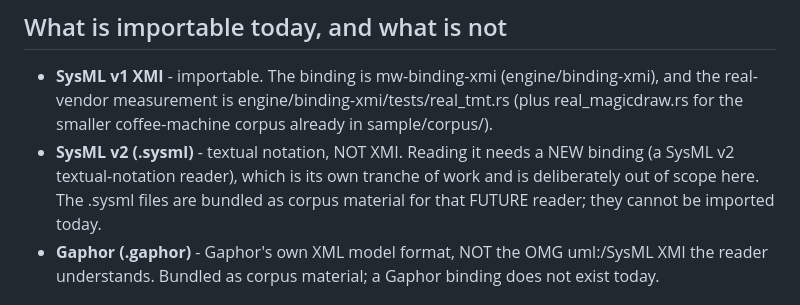
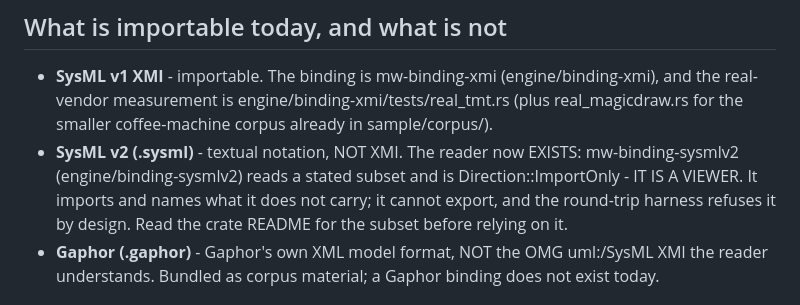
Before and after one commit to modelwrite/modelwrite, a Markdown page: sample/examples/README.md, the part around the change. GitHub-like rendering.

Commit message:
docs: the SysML v2 reader exists now - correct the corpus README's stale claim

```diff
--- a/sample/examples/README.md
+++ b/sample/examples/README.md
@@ -41,10 +41,11 @@ Fetch the non-bundle-safe examples (and the large bundle-safe ones) with:
 - **SysML v1 XMI** - importable. The binding is mw-binding-xmi (engine/binding-xmi),
   and the real-vendor measurement is engine/binding-xmi/tests/real_tmt.rs (plus
   real_magicdraw.rs for the smaller coffee-machine corpus already in sample/corpus/).
-- **SysML v2 (.sysml)** - textual notation, NOT XMI. Reading it needs a NEW
-  binding (a SysML v2 textual-notation reader), which is its own tranche of work
-  and is deliberately out of scope here. The .sysml files are bundled as corpus
-  material for that FUTURE reader; they cannot be imported today.
+- **SysML v2 (.sysml)** - textual notation, NOT XMI. The reader now EXISTS:
+  mw-binding-sysmlv2 (engine/binding-sysmlv2) reads a stated subset and is
+  Direction::ImportOnly - IT IS A VIEWER. It imports and names what it does not
+  carry; it cannot export, and the round-trip harness refuses it by design. Read
+  the crate README for the subset before relying on it.
 - **Gaphor (.gaphor)** - Gaphor's own XML model format, NOT the OMG uml:/SysML XMI
   the reader understands. Bundled as corpus material; a Gaphor binding does not
   exist today.
```
